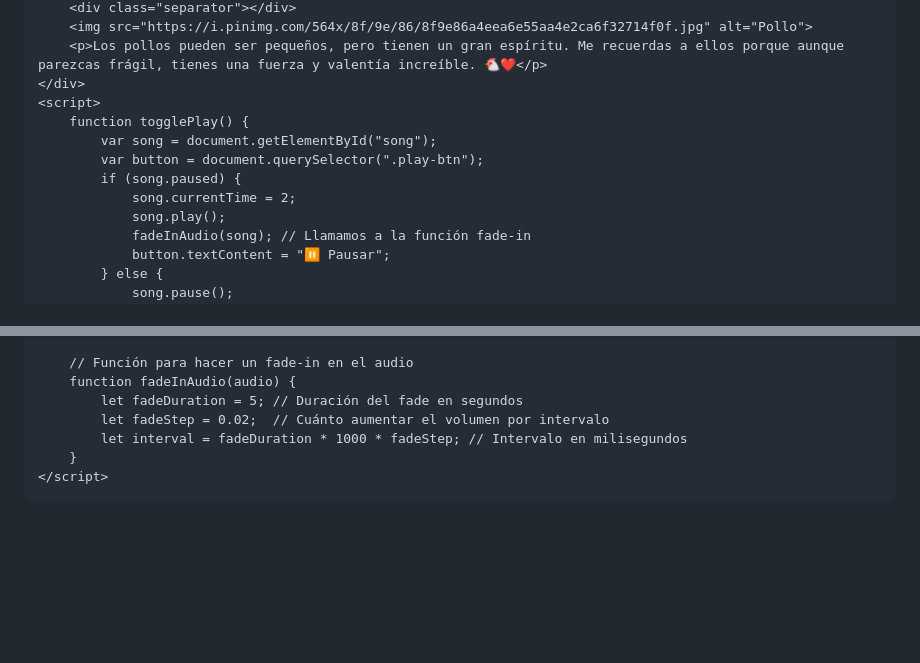
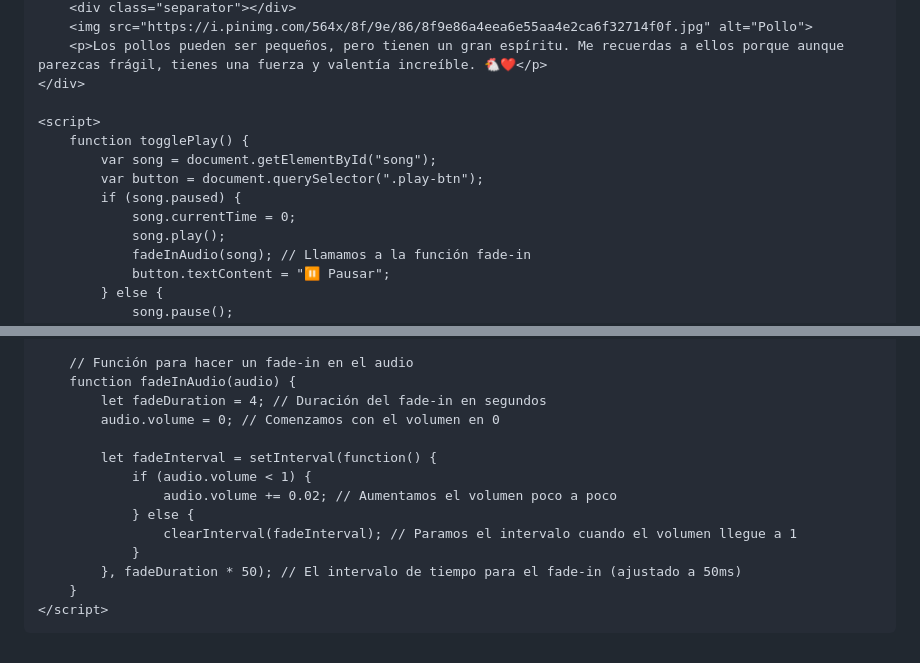
Before and after one commit to ElSantiurrus/Katheee, a Markdown page: README.md, 2 parts joined by grey strips. Drawn GitHub-style; blank space fills up the shorter version.

```diff
--- a/README.md
+++ b/README.md
@@ -163,12 +163,13 @@
         <img src="https://i.pinimg.com/564x/8f/9e/86/8f9e86a4eea6e55aa4e2ca6f32714f0f.jpg" alt="Pollo">
         <p>Los pollos pueden ser pequeños, pero tienen un gran espíritu. Me recuerdas a ellos porque aunque parezcas frágil, tienes una fuerza y valentía increíble. 🐔❤️</p>
     </div>
+
     <script>
         function togglePlay() {
             var song = document.getElementById("song");
             var button = document.querySelector(".play-btn");
             if (song.paused) {
-                song.currentTime = 2;
+                song.currentTime = 0;
                 song.play();
                 fadeInAudio(song); // Llamamos a la función fade-in
                 button.textContent = "⏸️ Pausar";
@@ -191,9 +192,16 @@
 
         // Función para hacer un fade-in en el audio
         function fadeInAudio(audio) {
-            let fadeDuration = 5; // Duración del fade en segundos
-            let fadeStep = 0.02;  // Cuánto aumentar el volumen por intervalo
-            let interval = fadeDuration * 1000 * fadeStep; // Intervalo en milisegundos
+            let fadeDuration = 4; // Duración del fade-in en segundos
+            audio.volume = 0; // Comenzamos con el volumen en 0
+
+            let fadeInterval = setInterval(function() {
+                if (audio.volume < 1) {
+                    audio.volume += 0.02; // Aumentamos el volumen poco a poco
+                } else {
+                    clearInterval(fadeInterval); // Paramos el intervalo cuando el volumen llegue a 1
+                }
+            }, fadeDuration * 50); // El intervalo de tiempo para el fade-in (ajustado a 50ms)
         }
     </script>
 </body>
```
